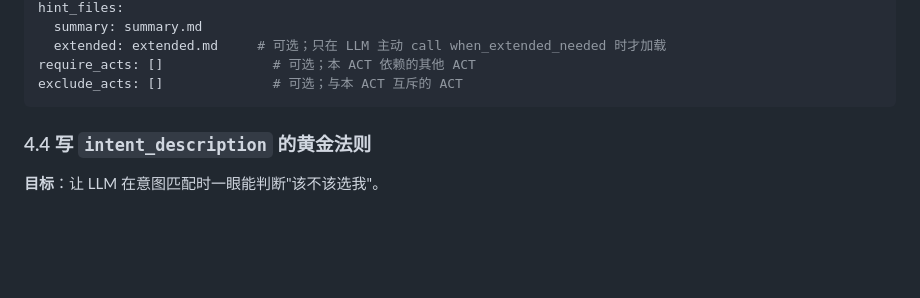
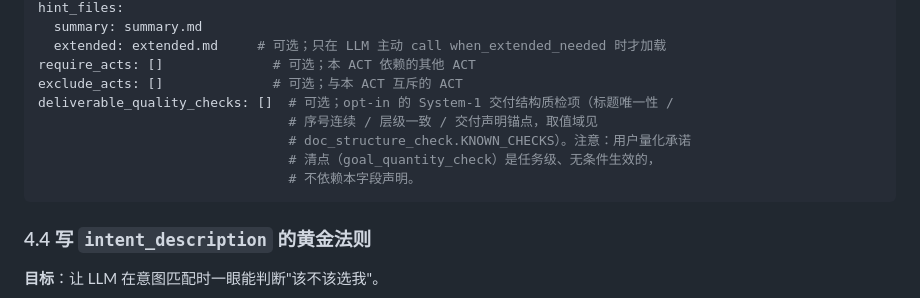
Before and after one commit to aullik5/krow-sdk-docs, a Markdown page: docs/advanced-development-guide.md, the part around the change. Rendered like a GitHub page; blank space fills up the shorter version.

Commit message:
sync: 镜像主仓 SDK 公开文档 + cookbook (monorepo @ 74f30c7db7d5d5663a3010288019ee7756f85a0c)
由 sdk-public-docs-sync.yml publish job 自动同步（scripts/sync_public_docs.py --apply）。

````diff
--- a/docs/advanced-development-guide.md
+++ b/docs/advanced-development-guide.md
@@ -616,6 +616,11 @@ hint_files:
   extended: extended.md     # 可选；只在 LLM 主动 call when_extended_needed 时才加载
 require_acts: []              # 可选；本 ACT 依赖的其他 ACT
 exclude_acts: []              # 可选；与本 ACT 互斥的 ACT
+deliverable_quality_checks: []  # 可选；opt-in 的 System-1 交付结构质检项（标题唯一性 /
+                                # 序号连续 / 层级一致 / 交付声明锚点，取值域见
+                                # doc_structure_check.KNOWN_CHECKS）。注意：用户量化承诺
+                                # 清点（goal_quantity_check）是任务级、无条件生效的，
+                                # 不依赖本字段声明。
 ```
 
 ### 4.4 写 `intent_description` 的黄金法则
````
